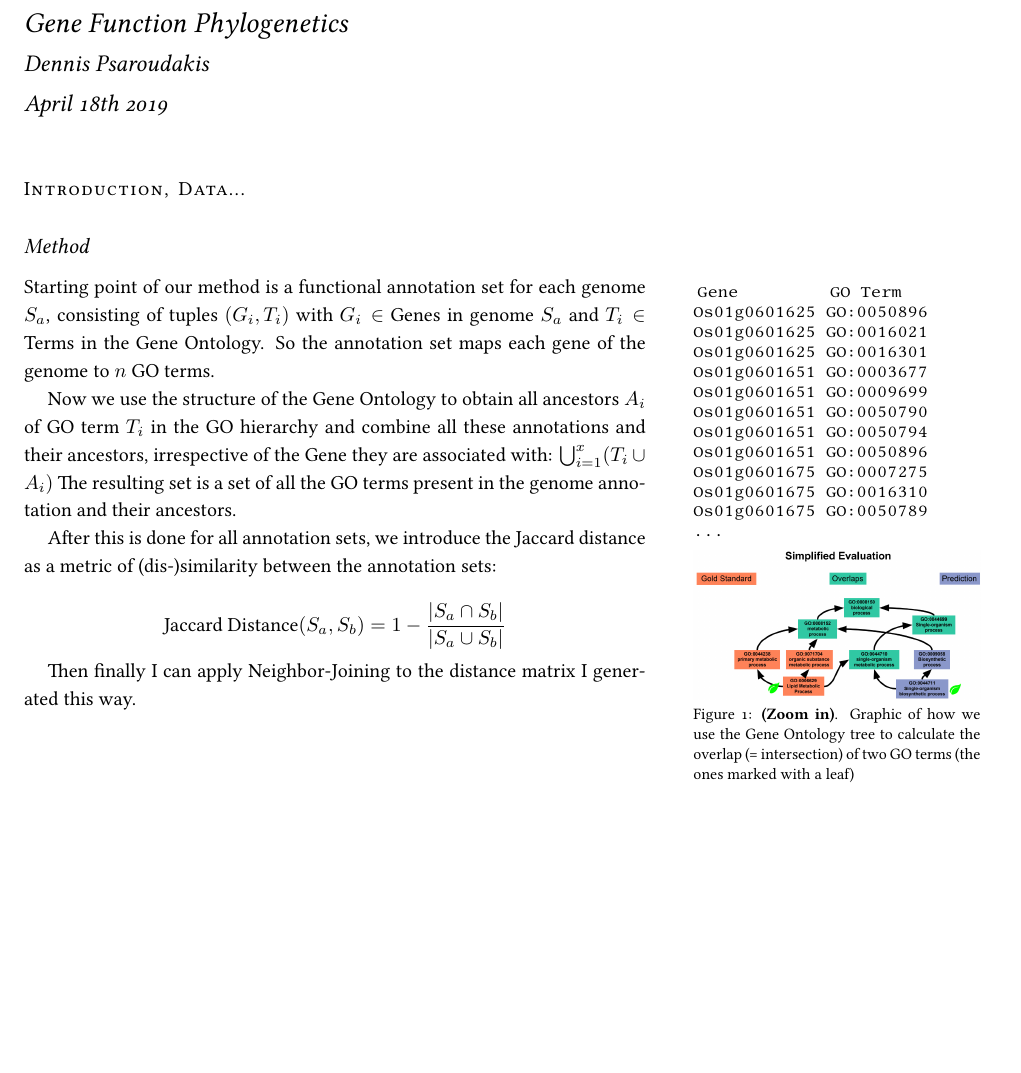
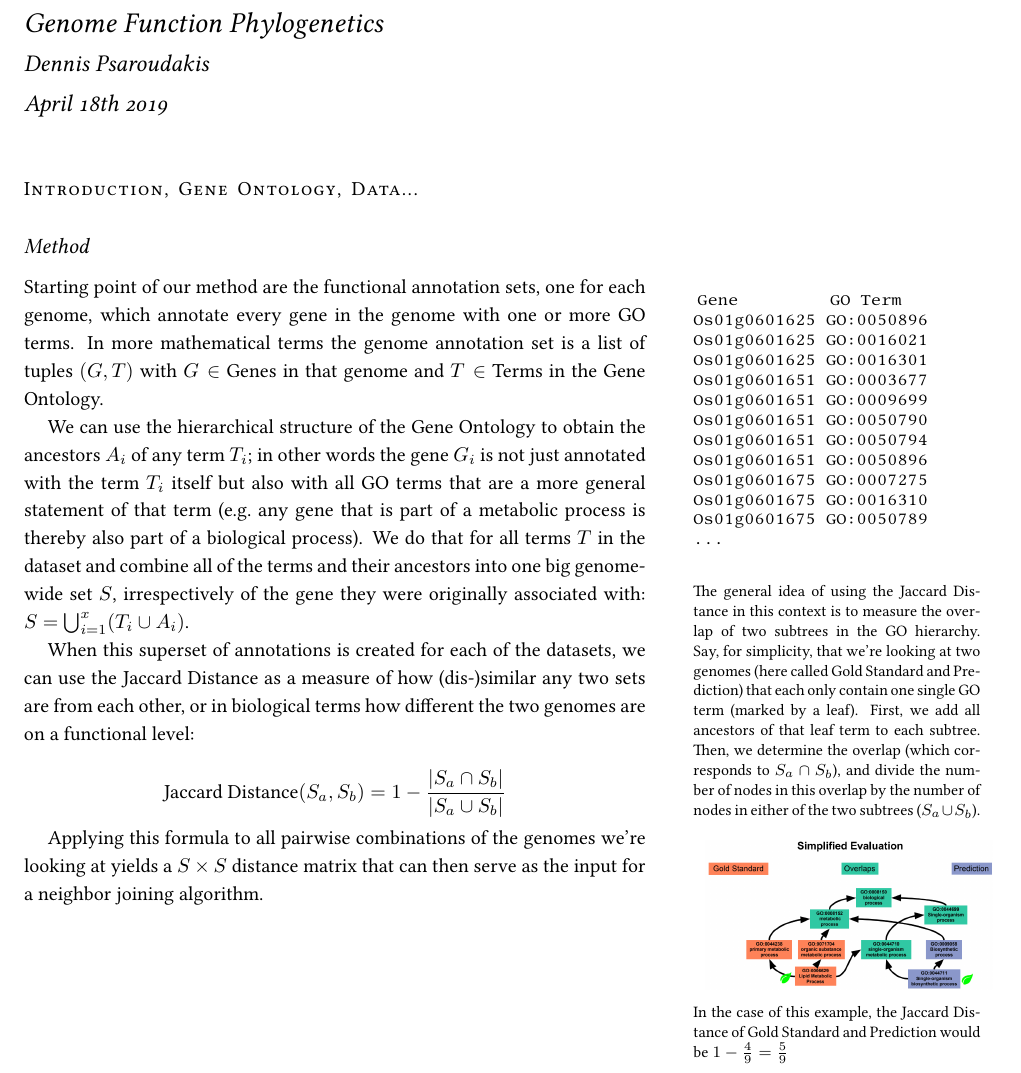
Before and after one commit to Thyra/EEOB563, an R Markdown document (final_project/paper/Paper.Rmd): part of the page, cut so that both start at the same text, the shorter picture padded with empty space. The pictures show the output file final_project/paper/Paper.pdf that the author committed with the source.

Commit message:
Rephrased methods part

````diff
--- a/final_project/paper/Paper.Rmd
+++ b/final_project/paper/Paper.Rmd
@@ -1,5 +1,5 @@
 ---
-title: "Gene Function Phylogenetics"
+title: "Genome Function Phylogenetics"
 author: "Dennis Psaroudakis"
 date: "April 18th 2019"
 keep_md: yes
@@ -24,11 +24,12 @@ knitr::opts_chunk$set(tidy = FALSE, cache.extra = packageVersion('tufte'))
 options(htmltools.dir.version = FALSE)
 ```
 
-`r newthought("Introduction, Data...")`
+`r newthought("Introduction, Gene Ontology, Data...")`
 
 ## Method
-Starting point of our method is a functional annotation set for each genome $S_a$, consisting of tuples $(G_i, T_i)$ with $G_i \in$ Genes in genome $S_a$ and $T_i \in$ Terms in the Gene Ontology. So the annotation set maps each gene of the genome to $n$ GO terms.
-\marginnote[-4em]{
+Starting point of our method are the functional annotation sets, one for each genome, which annotate every gene in the genome with one or more GO terms.
+In more mathematical terms the genome annotation set is a list of tuples $(G, T)$ with $G \in$ Genes in that genome and $T \in$ Terms in the Gene Ontology.
+\marginnote[-5em]{
 \texttt{Gene\ \ \ \ \ \ \ \ \ GO Term\\
 Os01g0601625	GO:0050896\\
 Os01g0601625	GO:0016021\\
@@ -45,16 +46,24 @@ Os01g0601675	GO:0050789\\
 }
 }
 
-Now we use the structure of the Gene Ontology to obtain all ancestors $A_i$ of GO term $T_i$ in the GO hierarchy and combine all these annotations and their ancestors, irrespective of the Gene they are associated with: $\bigcup_{i=1}^{x}(T_i \cup A_{i})$ The resulting set is a set of all the GO terms present in the genome annotation and their ancestors.
+We can use the hierarchical structure of the Gene Ontology to obtain the ancestors $A_i$ of any term $T_i$; in other words the gene $G_i$ is not just annotated with the term $T_i$ itself but also with all GO terms that are a more general statement of that term (e.g. any gene that is part of a metabolic process is thereby also part of a biological process).
+We do that for all terms $T$ in the dataset and combine all of the terms and their ancestors into one big genome-wide set $S$, irrespectively of the gene they were originally associated with:  $S = \bigcup_{i=1}^{x}(T_i \cup A_{i})$.
 
-After this is done for all annotation sets, we introduce the Jaccard distance as a metric of (dis-)similarity between the annotation sets:
+When this superset of annotations is created for each of the datasets, we can use the Jaccard Distance as a measure of how (dis-)similar any two sets are from each other, or in biological terms how different the two genomes are on a functional level:
 
 $$ \textrm{Jaccard Distance}(S_a, S_b) = 1 - \frac{|S_a \cap S_b|}{|S_a \cup S_b|} $$
 
 \begin{marginfigure}
+The general idea of using the Jaccard Distance in this context is to measure the overlap of two subtrees in the GO hierarchy.
+Say, for simplicity, that we're looking at two genomes (here called Gold Standard and Prediction) that each only contain one single GO term (marked by a leaf).
+First, we add all ancestors of that leaf term to each subtree.
+Then, we determine the overlap (which corresponds to $S_a \cap S_b$), and divide the number of nodes in this overlap by the number of nodes in either of the two subtrees ($S_a \cup S_b$).
+\vspace{0.2em}
+
 \includegraphics{resources/hF-graphical.png}
-\caption{\textbf{(Zoom in)}. Graphic of how we use the Gene Ontology tree to calculate the overlap (= intersection) of two GO terms (the ones marked with a leaf)}
-\label{fig:marburg_virus}
+
+\vspace{0.5em}
+\noindent In the case of this example, the Jaccard Distance of Gold Standard and Prediction would be $1 - \frac{4}{9} = \frac{5}{9}$
 \end{marginfigure}
 
-Then finally I can apply Neighbor-Joining to the distance matrix I generated this way.
+Applying this formula to all pairwise combinations of the genomes we're looking at yields a $S \times S$ distance matrix that can then serve as the input for a neighbor joining algorithm.
````
Also changed, not shown: final_project/paper/Paper.html (deleted), final_project/paper/Paper.pdf, 2 other files.
